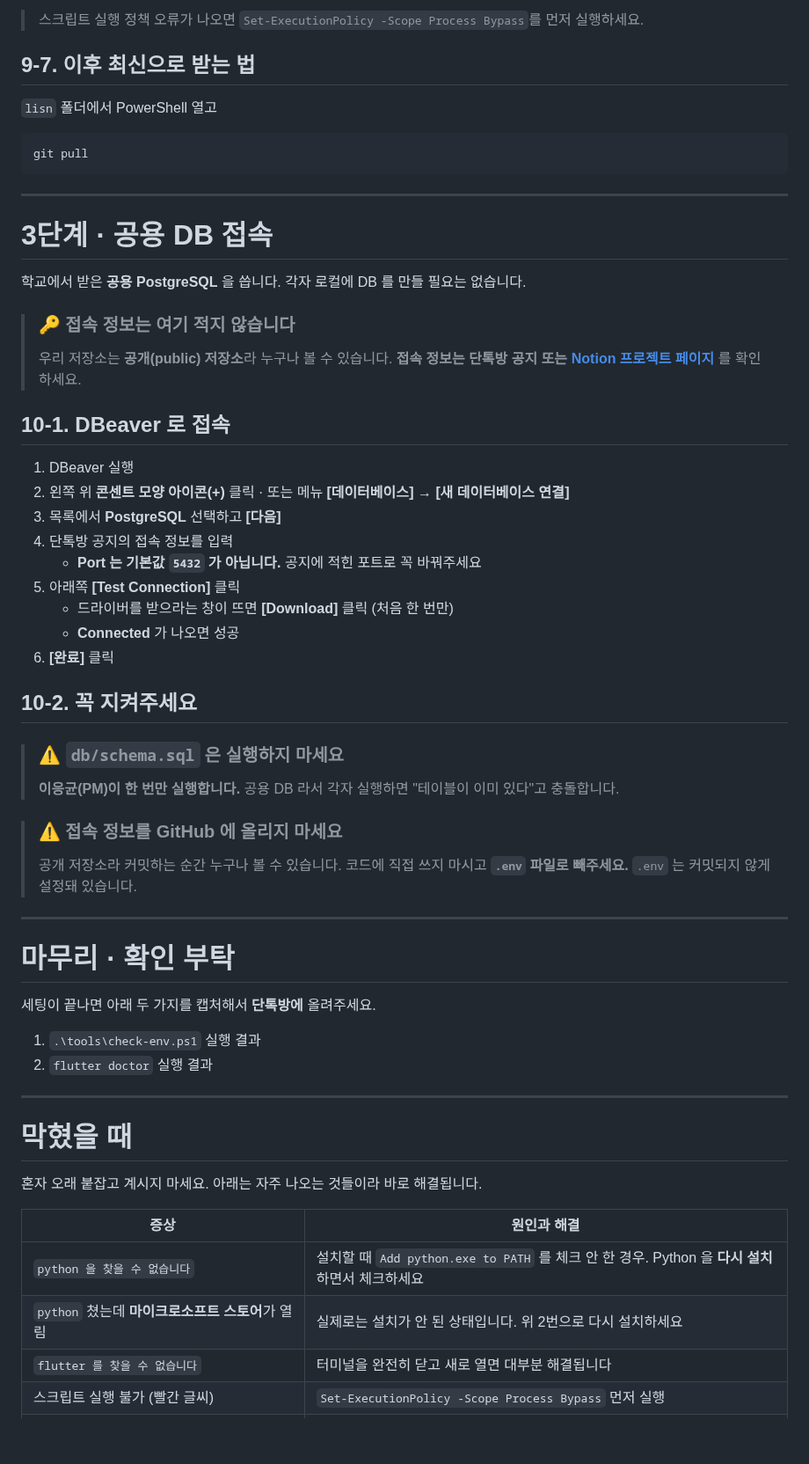
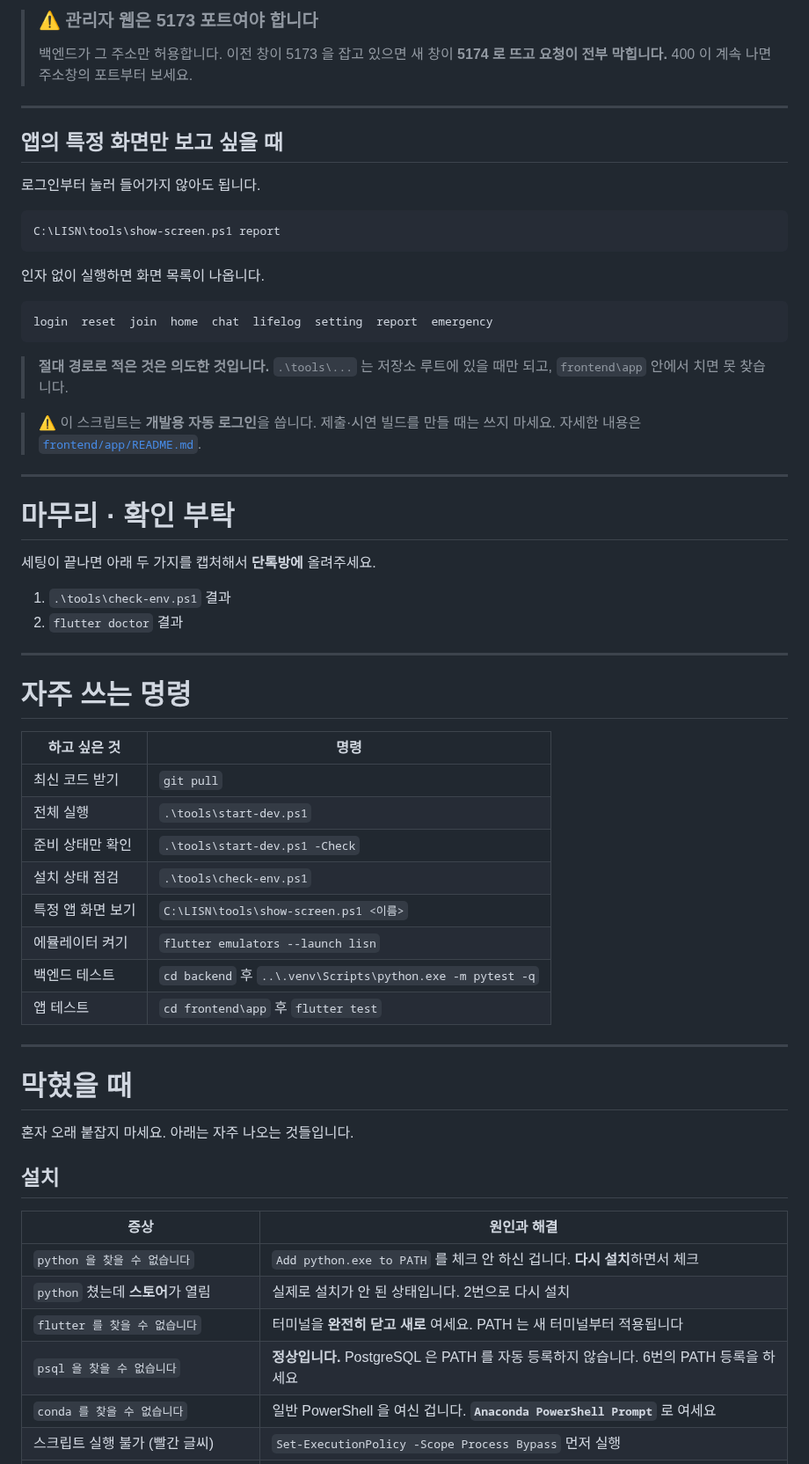
Before and after one commit to 2026-SMHRD-KDT-HealthCare-5/lisn, a Markdown page: docs/SETUP.md, the part around one of its changes. Shown at 88% size. Rendered like a GitHub page; blank space fills up the shorter version.

````diff
--- a/docs/SETUP.md
+++ b/docs/SETUP.md
@@ -480,45 +515,29 @@ VS Code를 사용하면 루트의 `lisn.code-workspace`를 연 뒤 `Ctrl+Shift+B
 
-> 스크립트 실행 정책 오류가 나오면
-> `Set-ExecutionPolicy -Scope Process Bypass`를 먼저 실행하세요.
-
-## 9-7. 이후 최신으로 받는 법
-
-`lisn` 폴더에서 PowerShell 열고
-
-```
-git pull
-```
+> ### ⚠ 관리자 웹은 5173 포트여야 합니다
+> 백엔드가 그 주소만 허용합니다. 이전 창이 5173 을 잡고 있으면 새 창이 **5174 로 뜨고
+> 요청이 전부 막힙니다.** 400 이 계속 나면 주소창의 포트부터 보세요.
 
 ---
 
-# 3단계 · 공용 DB 접속
+## 앱의 특정 화면만 보고 싶을 때
 
-학교에서 받은 **공용 PostgreSQL** 을 씁니다. 각자 로컬에 DB 를 만들 필요는 없습니다.
+로그인부터 눌러 들어가지 않아도 됩니다.
 
-> ### 🔑 접속 정보는 여기 적지 않습니다
-> 우리 저장소는 **공개(public) 저장소**라 누구나 볼 수 있습니다.
-> **접속 정보는 단톡방 공지 또는 [Notion 프로젝트 페이지](https://app.notion.com/p/3ab02025254781d18e1ac402a0f59d77)** 를 확인하세요.
+```powershell
+C:\LISN\tools\show-screen.ps1 report
+```
 
-## 10-1. DBeaver 로 접속
+인자 없이 실행하면 화면 목록이 나옵니다.
 
-1. DBeaver 실행
-2. 왼쪽 위 **콘센트 모양 아이콘(+)** 클릭 · 또는 메뉴 **[데이터베이스] → [새 데이터베이스 연결]**
-3. 목록에서 **PostgreSQL** 선택하고 **[다음]**
-4. 단톡방 공지의 접속 정보를 입력
-   - **Port 는 기본값 `5432` 가 아닙니다.** 공지에 적힌 포트로 꼭 바꿔주세요
-5. 아래쪽 **[Test Connection]** 클릭
-   - 드라이버를 받으라는 창이 뜨면 **[Download]** 클릭 (처음 한 번만)
-   - **Connected** 가 나오면 성공
-6. **[완료]** 클릭
+```
+login  reset  join  home  chat  lifelog  setting  report  emergency
+```
 
-## 10-2. 꼭 지켜주세요
+> **절대 경로로 적은 것은 의도한 것입니다.** `.\tools\...` 는 저장소 루트에 있을 때만
+> 되고, `frontend\app` 안에서 치면 못 찾습니다.
 
-> ### ⚠ `db/schema.sql` 은 실행하지 마세요
-> **이응균(PM)이 한 번만 실행합니다.** 공용 DB 라서 각자 실행하면 "테이블이 이미 있다"고 충돌합니다.
-
-> ### ⚠ 접속 정보를 GitHub 에 올리지 마세요
-> 공개 저장소라 커밋하는 순간 누구나 볼 수 있습니다.
-> 코드에 직접 쓰지 마시고 **`.env` 파일로 빼주세요.** `.env` 는 커밋되지 않게 설정돼 있습니다.
+> ⚠ 이 스크립트는 **개발용 자동 로그인**을 씁니다. 제출·시연 빌드를 만들 때는 쓰지
+> 마세요. 자세한 내용은 [`frontend/app/README.md`](../frontend/app/README.md).
 
 ---
 
@@ -526,18 +545,37 @@ git pull
 
 세팅이 끝나면 아래 두 가지를 캡처해서 **단톡방에** 올려주세요.
 
-1. `.\tools\check-env.ps1` 실행 결과
-2. `flutter doctor` 실행 결과
+1. `.\tools\check-env.ps1` 결과
+2. `flutter doctor` 결과
+
+---
+
+# 자주 쓰는 명령
+
+| 하고 싶은 것 | 명령 |
+|---|---|
+| 최신 코드 받기 | `git pull` |
+| 전체 실행 | `.\tools\start-dev.ps1` |
+| 준비 상태만 확인 | `.\tools\start-dev.ps1 -Check` |
+| 설치 상태 점검 | `.\tools\check-env.ps1` |
+| 특정 앱 화면 보기 | `C:\LISN\tools\show-screen.ps1 <이름>` |
+| 에뮬레이터 켜기 | `flutter emulators --launch lisn` |
+| 백엔드 테스트 | `cd backend` 후 `..\.venv\Scripts\python.exe -m pytest -q` |
+| 앱 테스트 | `cd frontend\app` 후 `flutter test` |
 
 ---
 
 # 막혔을 때
 
-혼자 오래 붙잡고 계시지 마세요. 아래는 자주 나오는 것들이라 바로 해결됩니다.
+혼자 오래 붙잡지 마세요. 아래는 자주 나오는 것들입니다.
+
+## 설치
 
 | 증상 | 원인과 해결 |
 |---|---|
-| `python 을 찾을 수 없습니다` | 설치할 때 `Add python.exe to PATH` 를 체크 안 한 경우. Python 을 **다시 설치**하면서 체크하세요 |
-| `python` 쳤는데 **마이크로소프트 스토어**가 열림 | 실제로는 설치가 안 된 상태입니다. 위 2번으로 다시 설치하세요 |
-| `flutter 를 찾을 수 없습니다` | 터미널을 완전히 닫고 새로 열면 대부분 해결됩니다 |
+| `python 을 찾을 수 없습니다` | `Add python.exe to PATH` 를 체크 안 하신 겁니다. **다시 설치**하면서 체크 |
+| `python` 쳤는데 **스토어**가 열림 | 실제로 설치가 안 된 상태입니다. 2번으로 다시 설치 |
+| `flutter 를 찾을 수 없습니다` | 터미널을 **완전히 닫고 새로** 여세요. PATH 는 새 터미널부터 적용됩니다 |
+| `psql 을 찾을 수 없습니다` | **정상입니다.** PostgreSQL 은 PATH 를 자동 등록하지 않습니다. 6번의 PATH 등록을 하세요 |
+| `conda 를 찾을 수 없습니다` | 일반 PowerShell 을 여신 겁니다. **`Anaconda PowerShell Prompt`** 로 여세요 |
 | 스크립트 실행 불가 (빨간 글씨) | `Set-ExecutionPolicy -Scope Process Bypass` 먼저 실행 |
````
Also changed, not shown: other parts of docs/SETUP.md (+353 -299 lines).
